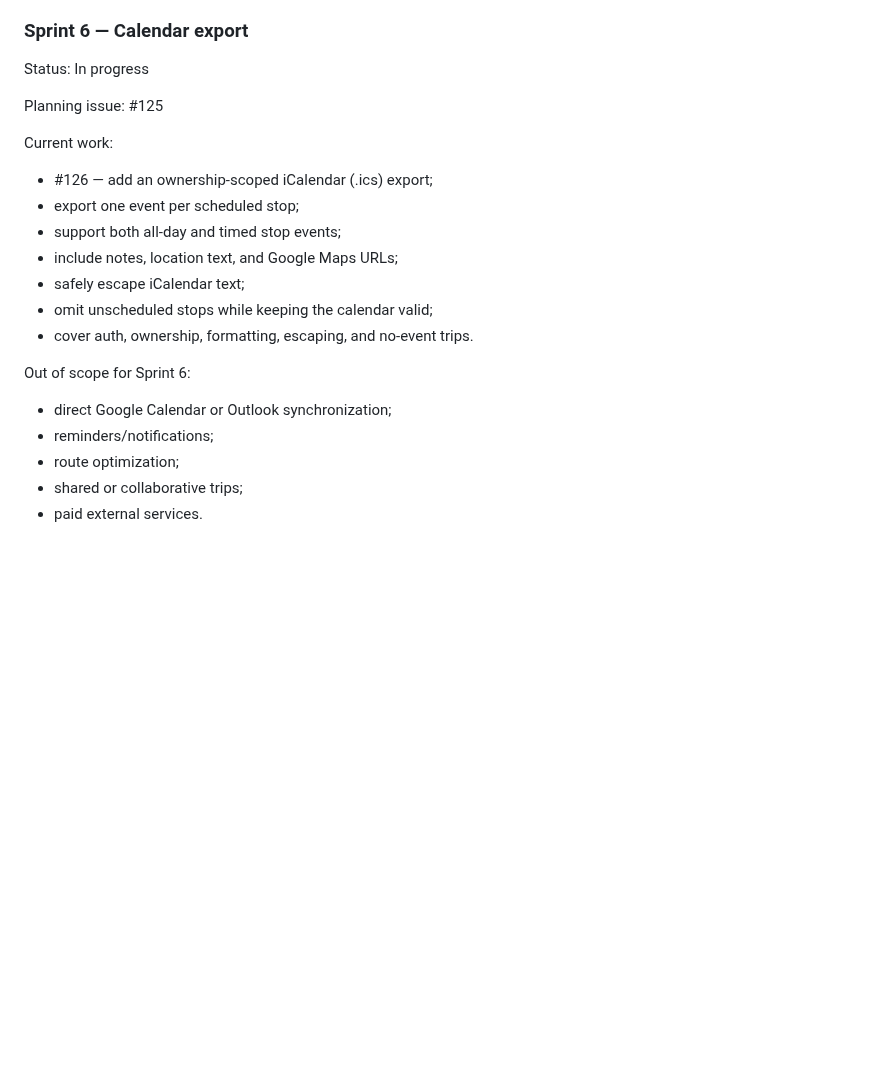
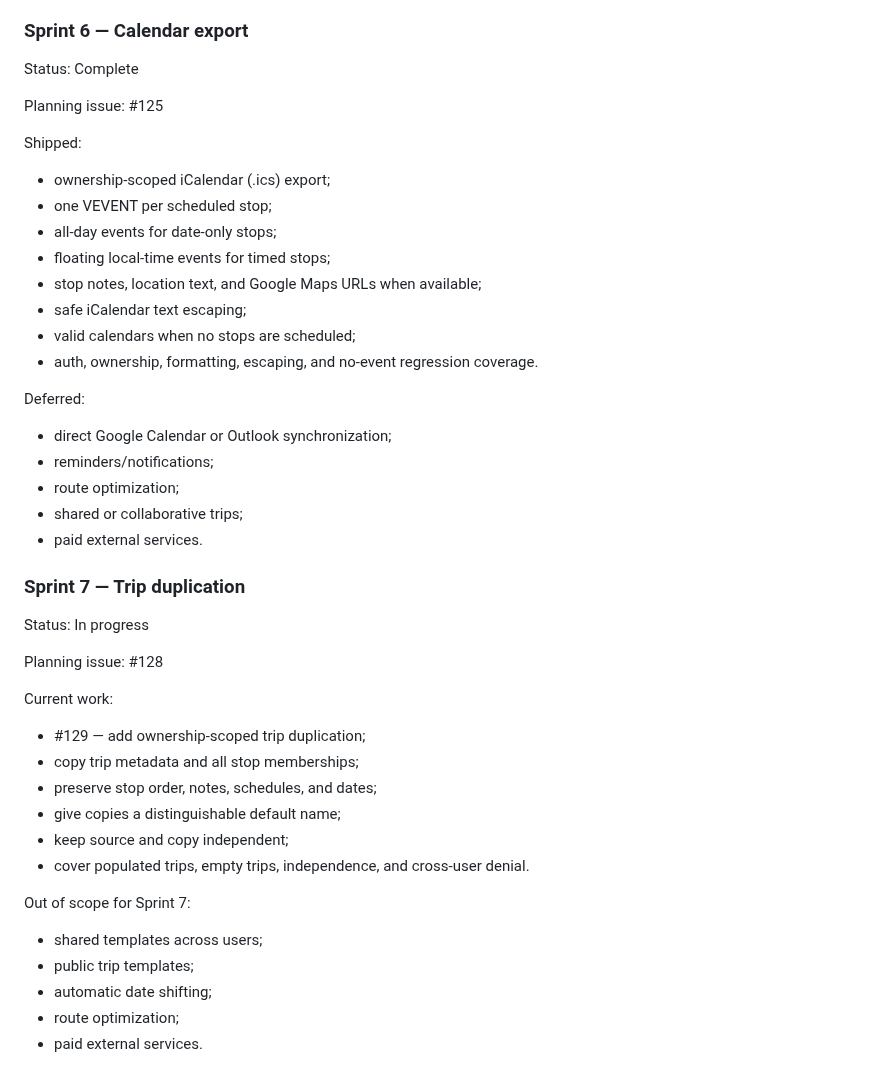
Before and after one commit to drakeg/vlog_travel_finder, a Markdown page: docs/SPRINTS.md, the part around the change. GitHub-like rendering; blank space fills up the shorter version.

Commit message:
docs: close Sprint 6 and define Sprint 7

```diff
--- a/docs/SPRINTS.md
+++ b/docs/SPRINTS.md
@@ -229,24 +229,48 @@ Deferred:
 
 ### Sprint 6 — Calendar export
 
-Status: In progress
+Status: Complete
 
 Planning issue: #125
 
-Current work:
+Shipped:
 
-- #126 — add an ownership-scoped iCalendar (.ics) export;
-- export one event per scheduled stop;
-- support both all-day and timed stop events;
-- include notes, location text, and Google Maps URLs;
-- safely escape iCalendar text;
-- omit unscheduled stops while keeping the calendar valid;
-- cover auth, ownership, formatting, escaping, and no-event trips.
+- ownership-scoped iCalendar (.ics) export;
+- one VEVENT per scheduled stop;
+- all-day events for date-only stops;
+- floating local-time events for timed stops;
+- stop notes, location text, and Google Maps URLs when available;
+- safe iCalendar text escaping;
+- valid calendars when no stops are scheduled;
+- auth, ownership, formatting, escaping, and no-event regression coverage.
 
-Out of scope for Sprint 6:
+Deferred:
 
 - direct Google Calendar or Outlook synchronization;
 - reminders/notifications;
 - route optimization;
 - shared or collaborative trips;
 - paid external services.
+
+### Sprint 7 — Trip duplication
+
+Status: In progress
+
+Planning issue: #128
+
+Current work:
+
+- #129 — add ownership-scoped trip duplication;
+- copy trip metadata and all stop memberships;
+- preserve stop order, notes, schedules, and dates;
+- give copies a distinguishable default name;
+- keep source and copy independent;
+- cover populated trips, empty trips, independence, and cross-user denial.
+
+Out of scope for Sprint 7:
+
+- shared templates across users;
+- public trip templates;
+- automatic date shifting;
+- route optimization;
+- paid external services.
```
